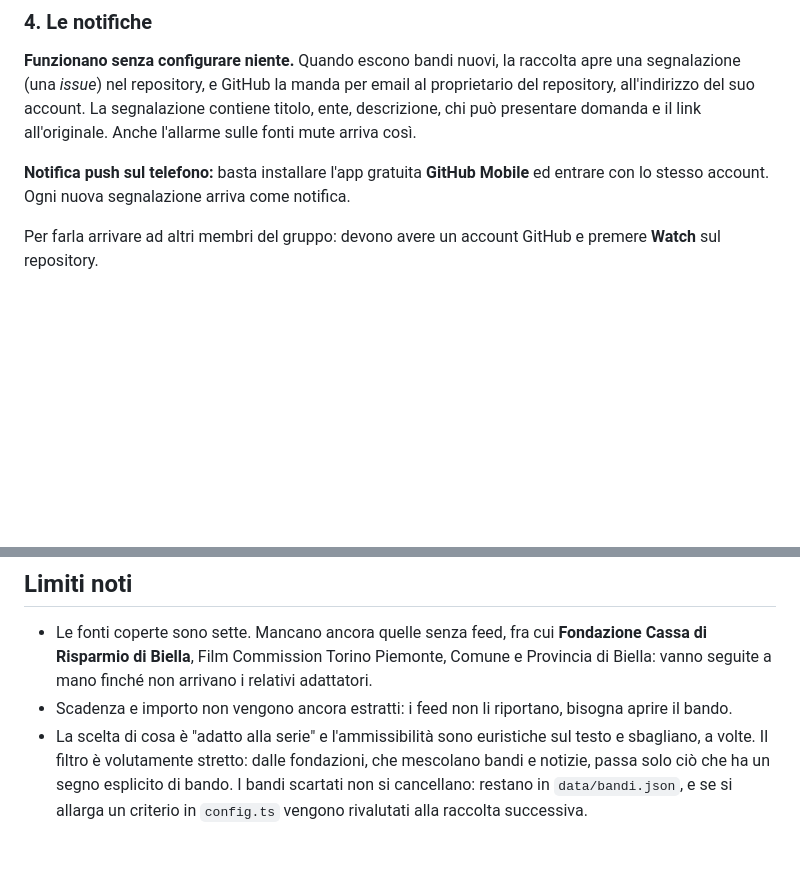
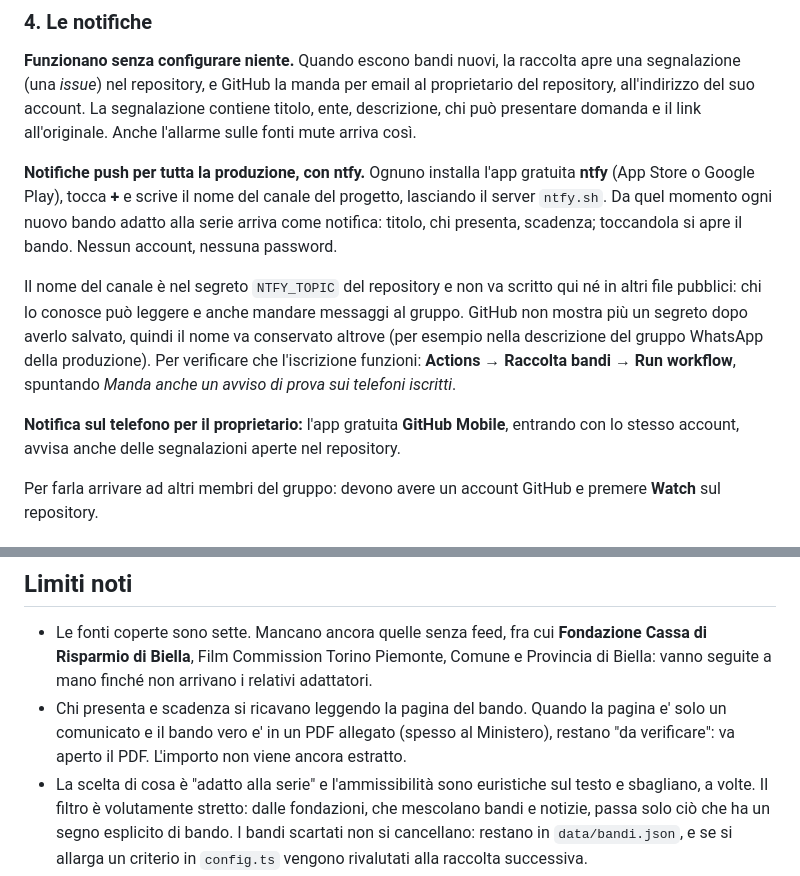
Before and after one commit to Federico01PH/radar-bandi, a Markdown page: README.md, 2 parts joined by grey strips. Rendered like a GitHub page; blank space fills up the shorter version.

Commit message:
README: notifiche push per la produzione con ntfy, e i limiti aggiornati
Il nome del canale non si scrive nel README: il repository e' pubblico
e chi lo conosce potrebbe anche mandare messaggi al gruppo.

Co-Authored-By: Claude Opus 5 <noreply@anthropic.com>

```diff
--- a/README.md
+++ b/README.md
@@ -47,8 +47,19 @@ Il sito sarà all'indirizzo `https://<nome-utente>.github.io/<nome-repository>/`
 del suo account. La segnalazione contiene titolo, ente, descrizione, chi può presentare domanda e il link
 all'originale. Anche l'allarme sulle fonti mute arriva così.
 
-**Notifica push sul telefono:** basta installare l'app gratuita **GitHub Mobile** ed entrare con lo stesso
-account. Ogni nuova segnalazione arriva come notifica.
+**Notifiche push per tutta la produzione, con ntfy.** Ognuno installa l'app gratuita **ntfy** (App Store o
+Google Play), tocca **+** e scrive il nome del canale del progetto, lasciando il server `ntfy.sh`. Da quel
+momento ogni nuovo bando adatto alla serie arriva come notifica: titolo, chi presenta, scadenza; toccandola
+si apre il bando. Nessun account, nessuna password.
+
+Il nome del canale è nel segreto `NTFY_TOPIC` del repository e non va scritto qui né in altri file
+pubblici: chi lo conosce può leggere e anche mandare messaggi al gruppo. GitHub non mostra più un segreto
+dopo averlo salvato, quindi il nome va conservato altrove (per esempio nella descrizione del gruppo
+WhatsApp della produzione). Per verificare che l'iscrizione funzioni: **Actions → Raccolta bandi → Run
+workflow**, spuntando *Manda anche un avviso di prova sui telefoni iscritti*.
+
+**Notifica sul telefono per il proprietario:** l'app gratuita **GitHub Mobile**, entrando con lo stesso
+account, avvisa anche delle segnalazioni aperte nel repository.
 
 Per farla arrivare ad altri membri del gruppo: devono avere un account GitHub e premere **Watch** sul
 repository.
@@ -133,7 +144,9 @@ La specifica è in [`docs/superpowers/specs/`](docs/superpowers/specs/), il pian
 - Le fonti coperte sono sette. Mancano ancora quelle senza feed, fra cui **Fondazione Cassa di Risparmio di
   Biella**, Film Commission Torino Piemonte, Comune e Provincia di Biella: vanno seguite a mano finché non
   arrivano i relativi adattatori.
-- Scadenza e importo non vengono ancora estratti: i feed non li riportano, bisogna aprire il bando.
+- Chi presenta e scadenza si ricavano leggendo la pagina del bando. Quando la pagina e' solo un comunicato
+  e il bando vero e' in un PDF allegato (spesso al Ministero), restano "da verificare": va aperto il PDF.
+  L'importo non viene ancora estratto.
 - La scelta di cosa è "adatto alla serie" e l'ammissibilità sono euristiche sul testo e sbagliano, a volte.
   Il filtro è volutamente stretto: dalle fondazioni, che mescolano bandi e notizie, passa solo ciò che ha un
   segno esplicito di bando. I bandi scartati non si cancellano: restano in `data/bandi.json`, e se si
```
